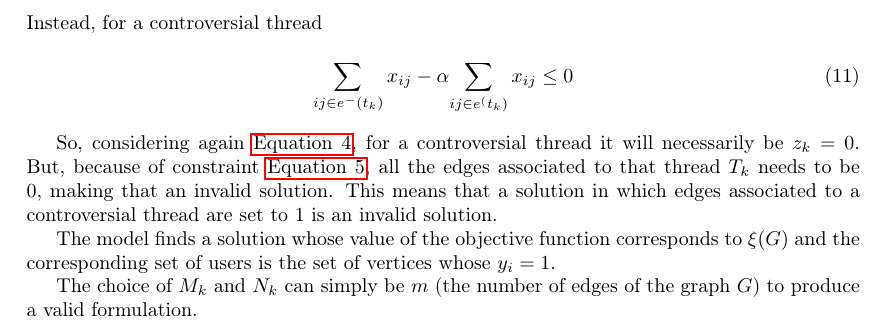
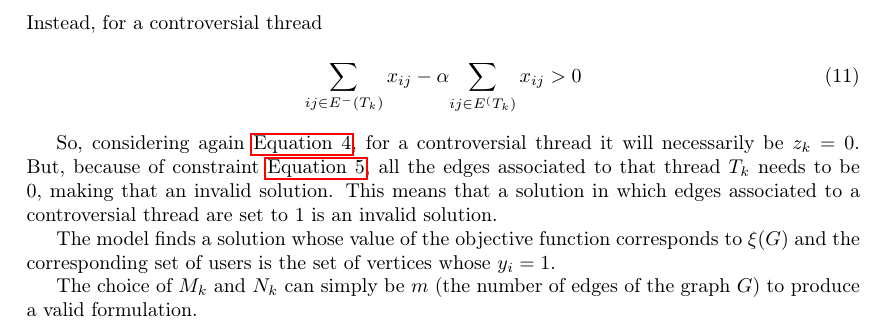
Before and after one commit to morpheusthewhite/master-thesis, a LaTeX document (docs/summary.tex): part of page 4 of 4, cut so that both start at the same text. Compiled offline with pdfLaTeX.

Commit message:
docs(summary): minor fixes

```diff
--- a/docs/summary.tex
+++ b/docs/summary.tex
@@ -242,8 +242,8 @@ which can be written as
 \end{equation}
 Instead, for a controversial thread
 \begin{equation}
-	\sum^{}_{ij \in e^{-} (t_{k} )} x_{ij} -
-	\alpha {\sum^{}_{ij \in e^ (t_{k} )} x_{ij} } \leq 0
+	\sum^{}_{ij \in E^{-} (T_{k} )} x_{ij} -
+	\alpha {\sum^{}_{ij \in E^ (T_{k} )} x_{ij} } > 0
 \end{equation}
 
 So, considering again \autoref{eq:ilp-model-nct1}, for a controversial thread
```
Also changed, not shown: docs/summary.pdf.
